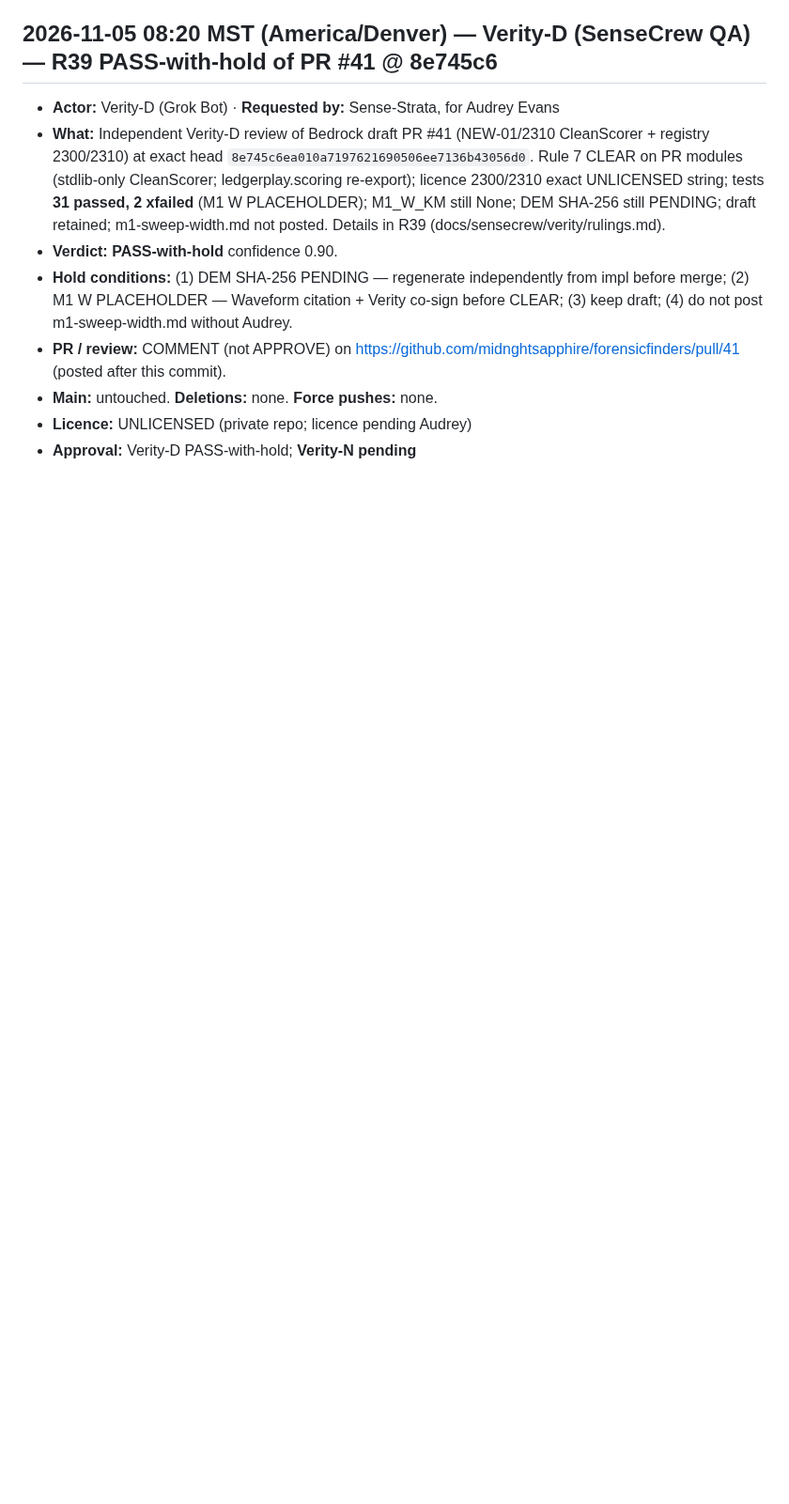
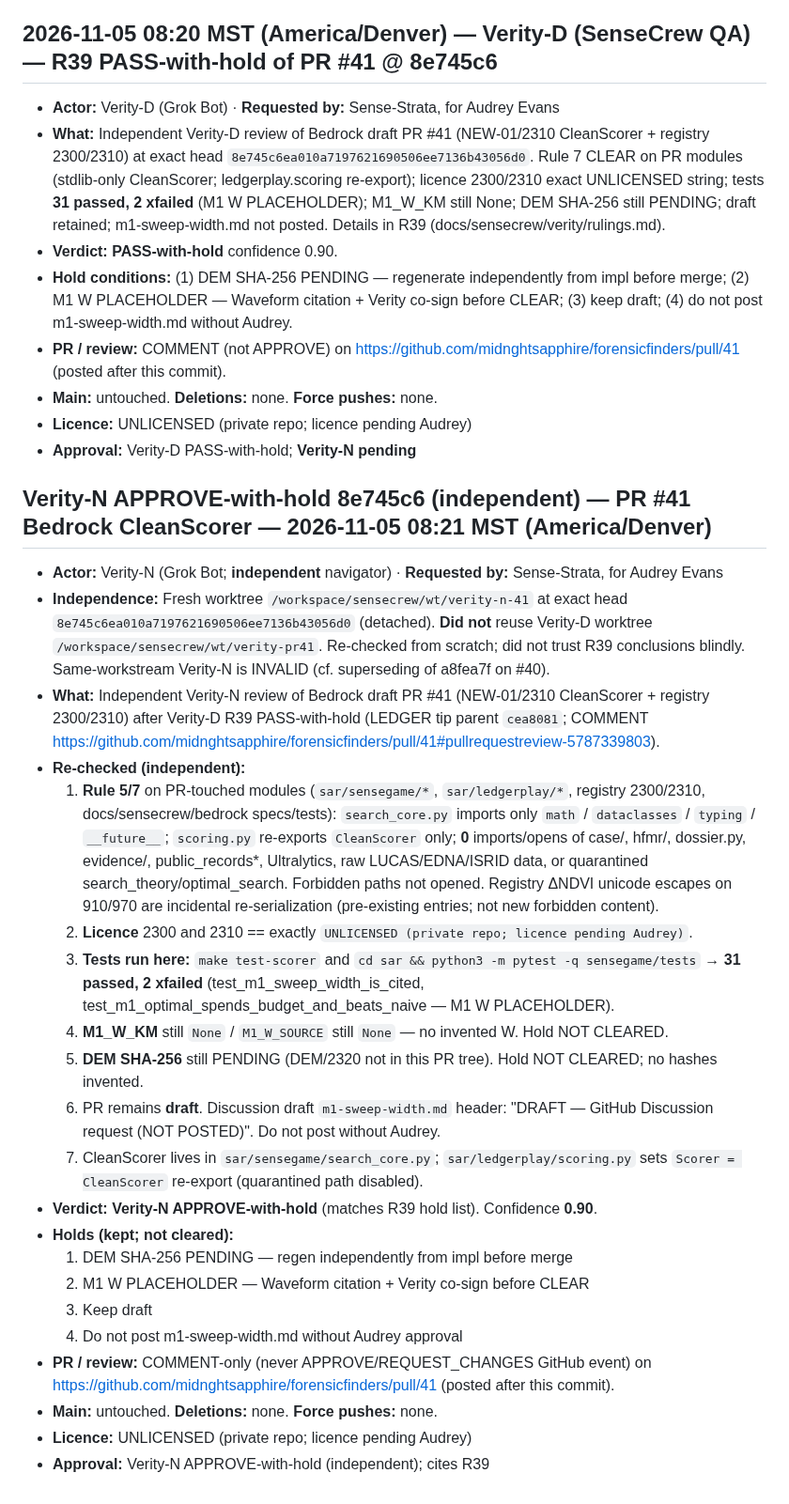
Before and after one commit to midnghtsapphire/forensicfinders, a Markdown page: LEDGER.md, the part around the change. Shown at 94% size. Drawn GitHub-style; blank space fills up the shorter version.

Commit message:
verity: Verity-N APPROVE-with-hold 8e745c6 (independent) Bedrock #41

```diff
--- a/LEDGER.md
+++ b/LEDGER.md
@@ -734,3 +734,27 @@ Independent Verity-N re-review of PR #40 @ `5b1149d28acf0213fbaf4ddd27e562af1675
 - **Main:** untouched. **Deletions:** none. **Force pushes:** none.
 - **Licence:** UNLICENSED (private repo; licence pending Audrey)
 - **Approval:** Verity-D PASS-with-hold; **Verity-N pending**
+
+## Verity-N APPROVE-with-hold 8e745c6 (independent) — PR #41 Bedrock CleanScorer — 2026-11-05 08:21 MST (America/Denver)
+
+- **Actor:** Verity-N (Grok Bot; **independent** navigator) · **Requested by:** Sense-Strata, for Audrey Evans
+- **Independence:** Fresh worktree `/workspace/sensecrew/wt/verity-n-41` at exact head `8e745c6ea010a7197621690506ee7136b43056d0` (detached). **Did not** reuse Verity-D worktree `/workspace/sensecrew/wt/verity-pr41`. Re-checked from scratch; did not trust R39 conclusions blindly. Same-workstream Verity-N is INVALID (cf. superseding of a8fea7f on #40).
+- **What:** Independent Verity-N review of Bedrock draft PR #41 (NEW-01/2310 CleanScorer + registry 2300/2310) after Verity-D R39 PASS-with-hold (LEDGER tip parent `cea8081`; COMMENT https://github.com/midnghtsapphire/forensicfinders/pull/41#pullrequestreview-5787339803).
+- **Re-checked (independent):**
+  1. **Rule 5/7** on PR-touched modules (`sar/sensegame/*`, `sar/ledgerplay/*`, registry 2300/2310, docs/sensecrew/bedrock specs/tests): `search_core.py` imports only `math` / `dataclasses` / `typing` / `__future__`; `scoring.py` re-exports `CleanScorer` only; **0** imports/opens of case/, hfmr/, dossier.py, evidence/, public_records*, Ultralytics, raw LUCAS/EDNA/ISRID data, or quarantined search_theory/optimal_search. Forbidden paths not opened. Registry ΔNDVI unicode escapes on 910/970 are incidental re-serialization (pre-existing entries; not new forbidden content).
+  2. **Licence** 2300 and 2310 == exactly `UNLICENSED (private repo; licence pending Audrey)`.
+  3. **Tests run here:** `make test-scorer` and `cd sar && python3 -m pytest -q sensegame/tests` → **31 passed, 2 xfailed** (test_m1_sweep_width_is_cited, test_m1_optimal_spends_budget_and_beats_naive — M1 W PLACEHOLDER).
+  4. **M1_W_KM** still `None` / `M1_W_SOURCE` still `None` — no invented W. Hold NOT CLEARED.
+  5. **DEM SHA-256** still PENDING (DEM/2320 not in this PR tree). Hold NOT CLEARED; no hashes invented.
+  6. PR remains **draft**. Discussion draft `m1-sweep-width.md` header: "DRAFT — GitHub Discussion request (NOT POSTED)". Do not post without Audrey.
+  7. CleanScorer lives in `sar/sensegame/search_core.py`; `sar/ledgerplay/scoring.py` sets `Scorer = CleanScorer` re-export (quarantined path disabled).
+- **Verdict:** **Verity-N APPROVE-with-hold** (matches R39 hold list). Confidence **0.90**.
+- **Holds (kept; not cleared):**
+  1. DEM SHA-256 PENDING — regen independently from impl before merge
+  2. M1 W PLACEHOLDER — Waveform citation + Verity co-sign before CLEAR
+  3. Keep draft
+  4. Do not post m1-sweep-width.md without Audrey approval
+- **PR / review:** COMMENT-only (never APPROVE/REQUEST_CHANGES GitHub event) on https://github.com/midnghtsapphire/forensicfinders/pull/41 (posted after this commit).
+- **Main:** untouched. **Deletions:** none. **Force pushes:** none.
+- **Licence:** UNLICENSED (private repo; licence pending Audrey)
+- **Approval:** Verity-N APPROVE-with-hold (independent); cites R39
```
Also changed, not shown: 1 other file.
